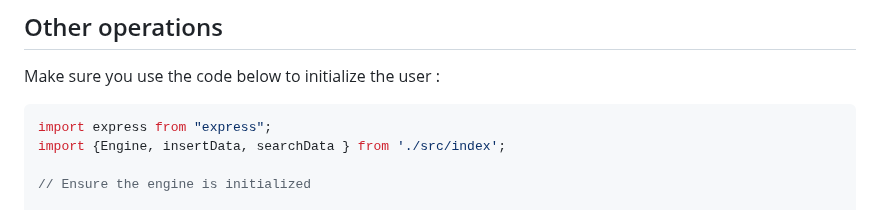
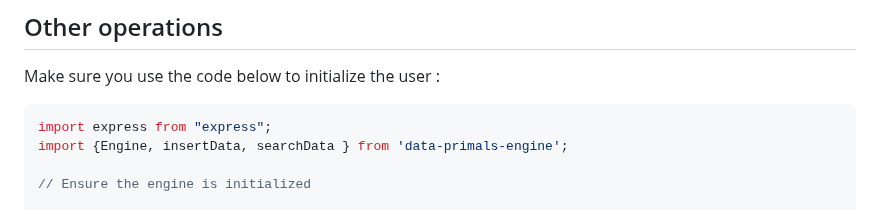
Before and after one commit to anonympins/data-primals-engine, a Markdown page: README.md, the part around the change. Rendered like a GitHub page.

````diff
--- a/README.md
+++ b/README.md
@@ -315,7 +315,7 @@ curl -X DELETE http://localhost:7633/api/data?_user=demo \
 Make sure you use the code below to initialize the user :
 ```javascript
 import express from "express";
-import {Engine, insertData, searchData } from './src/index';
+import {Engine, insertData, searchData } from 'data-primals-engine';
 
 // Ensure the engine is initialized
 
````
